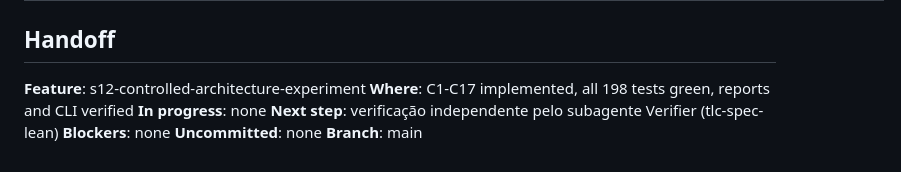
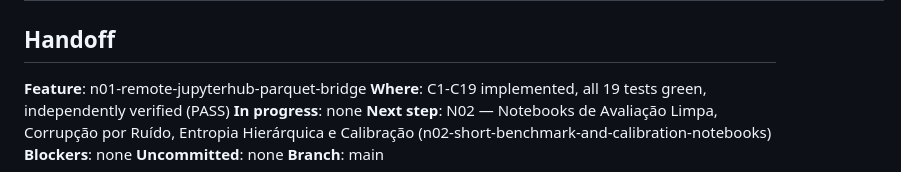
Before and after one commit to Mathe13/cnn_metagenome, a Markdown page: .specs/STATE.md, the part around the change. GitHub-like rendering.

Commit message:
docs(n01): record independent verification pass and update state

```diff
--- a/.specs/STATE.md
+++ b/.specs/STATE.md
@@ -23,10 +23,10 @@
 
 ## Handoff
 
-**Feature**: s12-controlled-architecture-experiment
-**Where**: C1-C17 implemented, all 198 tests green, reports and CLI verified
+**Feature**: n01-remote-jupyterhub-parquet-bridge
+**Where**: C1-C19 implemented, all 19 tests green, independently verified (PASS)
 **In progress**: none
-**Next step**: verificação independente pelo subagente Verifier (tlc-spec-lean)
+**Next step**: N02 — Notebooks de Avaliação Limpa, Corrupção por Ruído, Entropia Hierárquica e Calibração (n02-short-benchmark-and-calibration-notebooks)
 **Blockers**: none
 **Uncommitted**: none
 **Branch**: main
```
Also changed, not shown: 1 other file.
